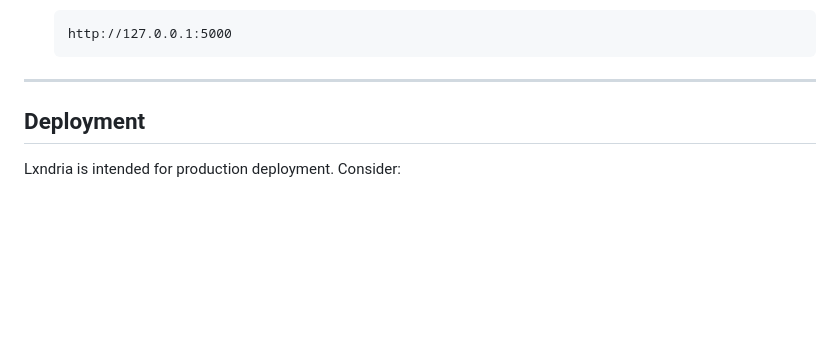
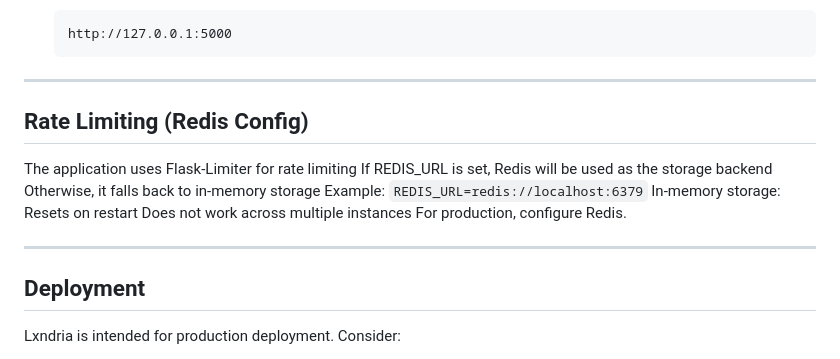
Before and after one commit to Beginner10617/lxndria, a Markdown page: README.md, the part around the change. Drawn GitHub-style; blank space fills up the shorter version.

Commit message:
added info in README for rate limiting storage warning

````diff
--- a/README.md
+++ b/README.md
@@ -80,6 +80,18 @@ Ensure you have the following installed:
     ```
 
 ---
+## Rate Limiting (Redis Config)
+The application uses Flask-Limiter for rate limiting
+If REDIS_URL is set, Redis will be used as the storage backend
+Otherwise, it falls back to in-memory storage
+Example:
+`
+REDIS_URL=redis://localhost:6379
+`
+In-memory storage: Resets on restart
+Does not work across multiple instances
+For production, configure Redis.
+___
 
 ## Deployment
 Lxndria is intended for production deployment. Consider:
````
